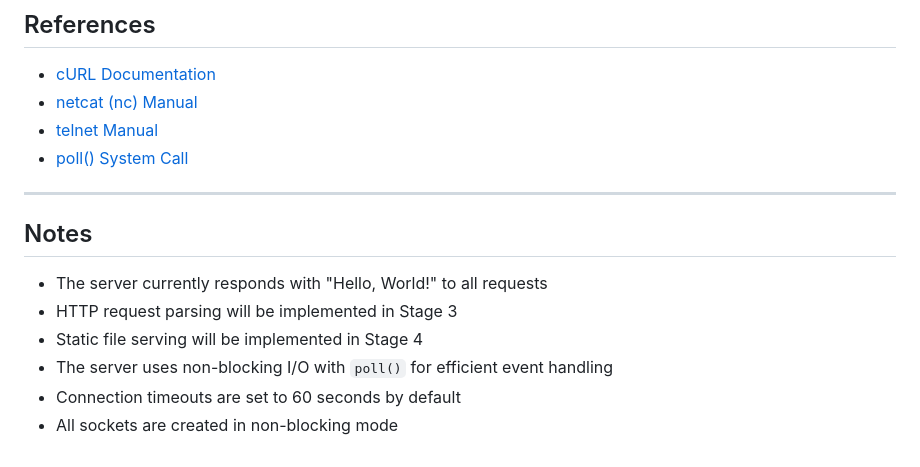
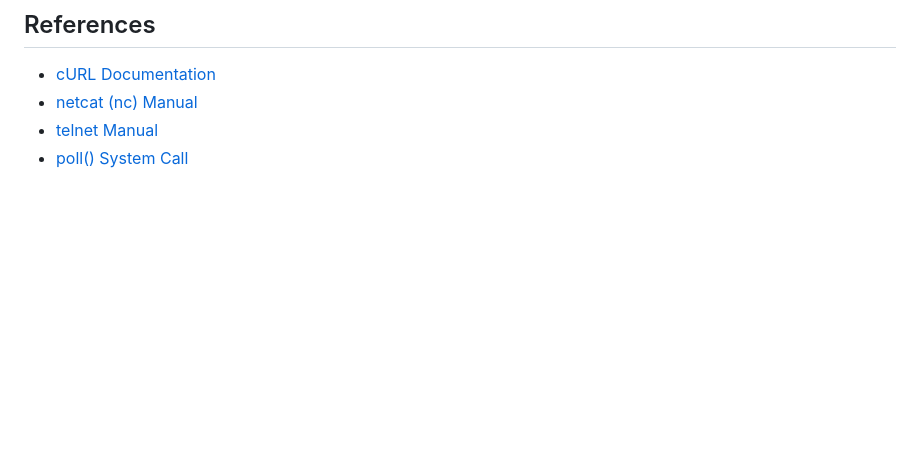
Before and after one commit to sergiishevchenko/42webserv-solo, a Markdown page: docs/TESTING.md, the part around the change. GitHub-like rendering; blank space fills up the shorter version.

Commit message:
remove outdated notes section from TESTING.md to enhance clarity and focus of documentation

```diff
--- a/docs/TESTING.md
+++ b/docs/TESTING.md
@@ -662,14 +662,3 @@ htop -p $(pgrep webserv)
 - [netcat (nc) Manual](https://linux.die.net/man/1/nc)
 - [telnet Manual](https://linux.die.net/man/1/telnet)
 - [poll() System Call](https://man7.org/linux/man-pages/man2/poll.2.html)
-
----
-
-## Notes
-
-- The server currently responds with "Hello, World!" to all requests
-- HTTP request parsing will be implemented in Stage 3
-- Static file serving will be implemented in Stage 4
-- The server uses non-blocking I/O with `poll()` for efficient event handling
-- Connection timeouts are set to 60 seconds by default
-- All sockets are created in non-blocking mode
```
